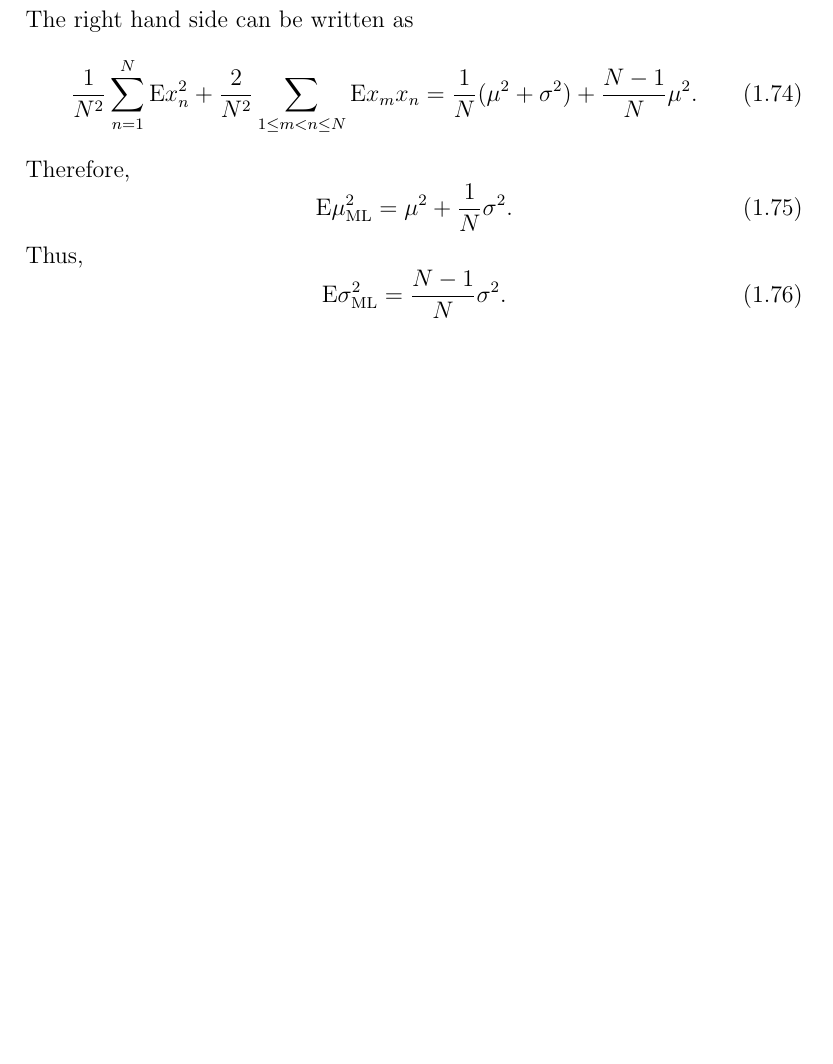
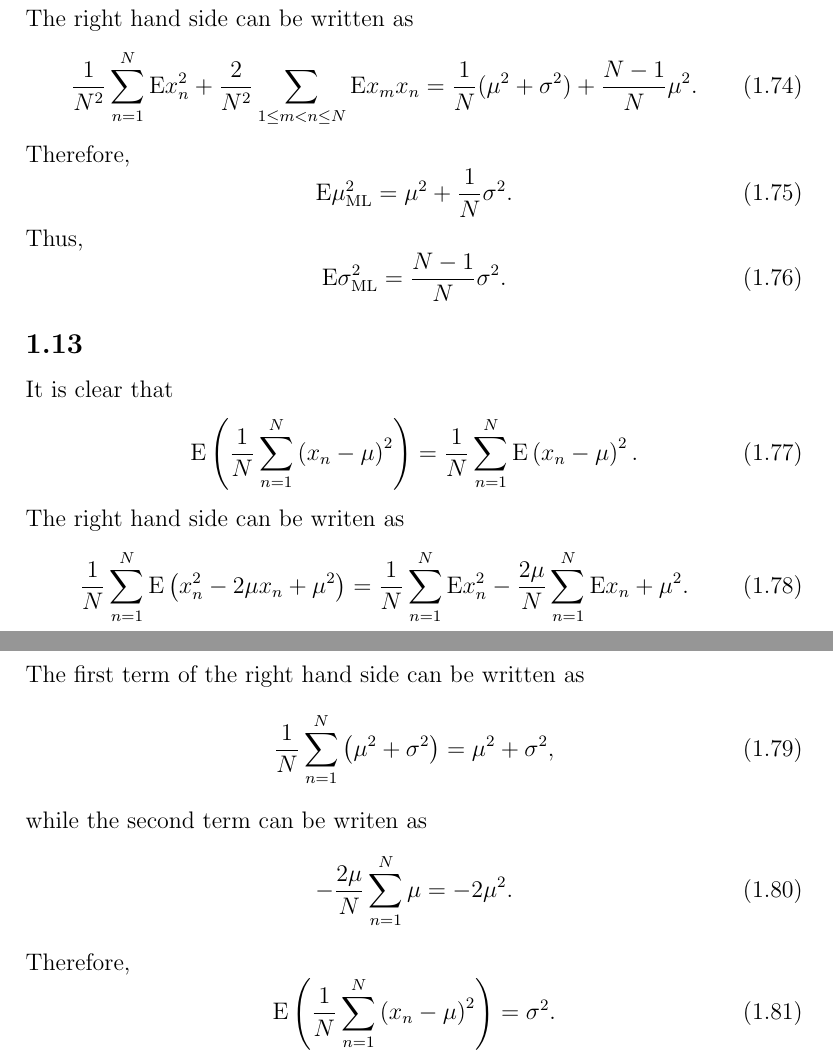
Before and after one commit to inawashiro/PRML, a LaTeX document (main.tex, which reads section_1/section_1.tex): part of page 10 of 10 before the commit and two parts of pages 10 and 11 of 11 after it, the two joined at a grey line, cut so that both start at the same text, the shorter picture padded with empty space. Compiled offline with pdfLaTeX.

Commit message:
Add 1.13

```diff
--- a/section_1/section_1.tex
+++ b/section_1/section_1.tex
@@ -532,3 +532,36 @@ Thus,
 {\rm E} \sigma_{\rm ML}^2 = \frac{N - 1}{N} \sigma ^ 2.
 \end{equation}
 %
+
+
+\subsection{}
+It is clear that
+%
+\begin{equation}
+{\rm E} \left( \frac{1}{N} \sum_{n = 1}^{N} \left( x_n - \mu \right) ^ 2 \right) = \frac{1}{N} \sum_{n = 1}^{N} {\rm E} \left( x_n - \mu \right) ^ 2.
+\end{equation}
+%
+The right hand side can be writen as
+%
+\begin{equation}
+\frac{1}{N} \sum_{n = 1}^{N} {\rm E} \left( x_n ^ 2 - 2 \mu x_n + \mu ^ 2 \right) = \frac{1}{N} \sum_{n = 1}^{N} {\rm E} x_n ^ 2 - \frac{2 \mu}{N}  \sum_{n = 1}^{N} {\rm E} x_n + \mu ^ 2.
+\end{equation}
+%
+The first term of the right hand side can be written as
+%
+\begin{equation}
+\frac{1}{N} \sum_{n = 1}^{N} \left( \mu ^ 2 + \sigma ^ 2 \right) = \mu ^ 2 + \sigma ^ 2,
+\end{equation}
+%
+while the second term can be writen as
+%
+\begin{equation}
+- \frac{2 \mu}{N} \sum_{n = 1}^{N} \mu = - 2 \mu ^ 2.
+\end{equation}
+%
+Therefore,
+%
+\begin{equation}
+{\rm E} \left( \frac{1}{N} \sum_{n = 1}^{N} \left( x_n - \mu \right) ^ 2 \right) = \sigma ^2.
+\end{equation}
+%
```
Also changed, not shown: main.pdf, 2 other files.
